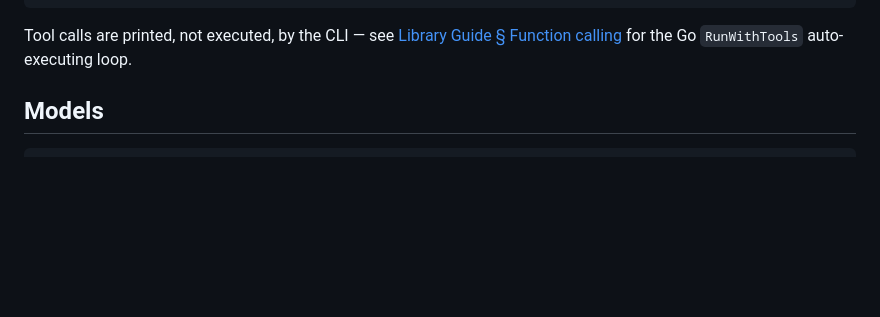
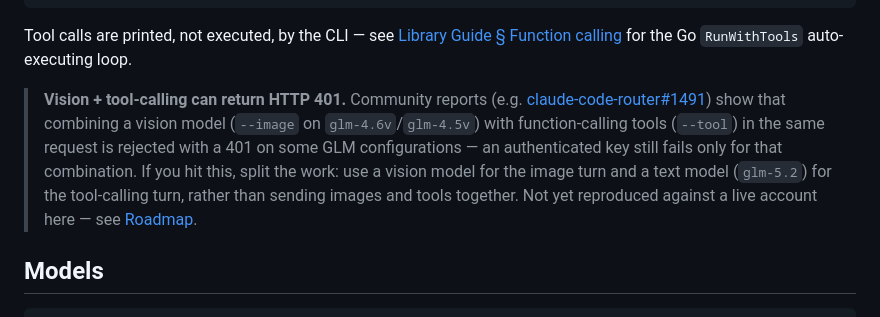
Before and after one commit to SamyRai/go-z-ai, a Markdown page: docs/cli-reference.md, the part around the change. GitHub-like rendering; blank space fills up the shorter version.

Commit message:
docs: note the vision + tool-calling 401 pitfall
Document the community-reported (claude-code-router#1491) failure where
combining a vision model with function-calling tools in one request is
rejected with HTTP 401 on some GLM configs, with the split-the-turns
workaround. Marked not-yet-live-reproduced, per the repo's verify-first
convention.

```diff
--- a/docs/cli-reference.md
+++ b/docs/cli-reference.md
@@ -56,6 +56,16 @@ zai-client chat create "Extract fields" --json-schema @schema.json
 Tool calls are printed, not executed, by the CLI — see
 [Library Guide § Function calling](library-guide.md#function-calling) for the
 Go `RunWithTools` auto-executing loop.
+
+> **Vision + tool-calling can return HTTP 401.** Community reports (e.g.
+> [claude-code-router#1491](https://github.com/musistudio/claude-code-router/issues/1491))
+> show that combining a vision model (`--image` on `glm-4.6v`/`glm-4.5v`) with
+> function-calling tools (`--tool`) in the same request is rejected with a 401
+> on some GLM configurations — an authenticated key still fails only for that
+> combination. If you hit this, split the work: use a vision model for the
+> image turn and a text model (`glm-5.2`) for the tool-calling turn, rather
+> than sending images and tools together. Not yet reproduced against a live
+> account here — see [Roadmap](roadmap.md).
 
 ## Models
 
```
